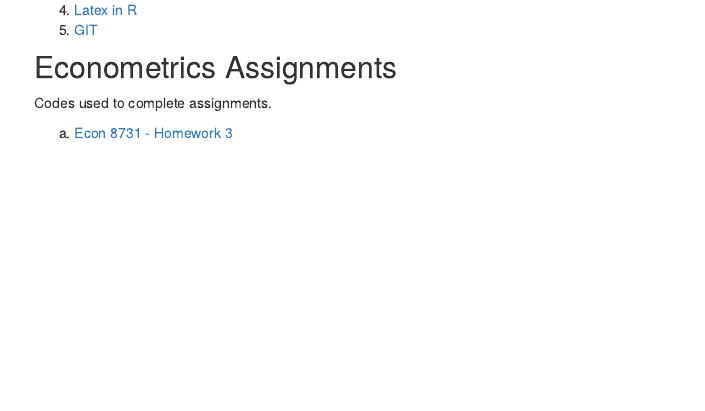
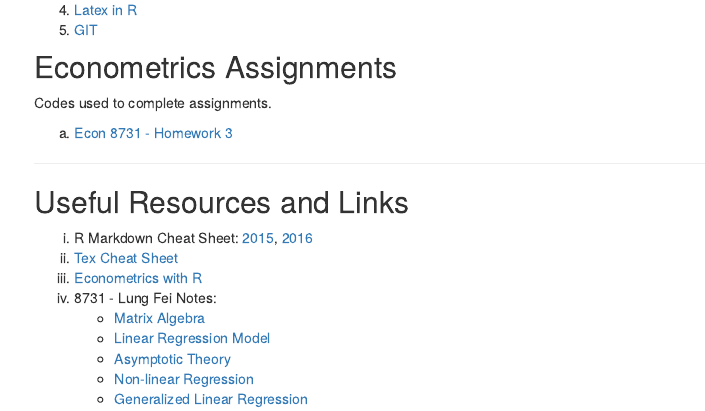
Before and after one commit to KaranSShakya/R-Guide, an R Markdown document (analysis/index.Rmd): the page in a window 1100 px wide, from 240 px down. Rendered offline with R 4.5, knitr and Pandoc, with nearby package versions; drawn as R Markdown's standard HTML page in place of the format the file asks for.

Commit message:
homepage resources

```diff
--- a/analysis/index.Rmd
+++ b/analysis/index.Rmd
@@ -19,3 +19,17 @@ output:
 Codes used to complete assignments.
 
 a. [Econ 8731 - Homework 3](q_8731_hw3.html)
+
+***
+
+## Useful Resources and Links
+
+i. R Markdown Cheat Sheet: [2015](https://rstudio.com/wp-content/uploads/2015/02/rmarkdown-cheatsheet.pdf), [2016](https://rstudio.com/wp-content/uploads/2016/03/rmarkdown-cheatsheet-2.0.pdf)
+ii. [Tex Cheat Sheet](https://www.math.brown.edu/johsilve/ReferenceCards/TeXRefCard.v1.5.pdf)
+iii. [Econometrics with R](https://www.econometrics-with-r.org/index.html)
+iv. 8731 - Lung Fei Notes:
+    + [Matrix Algebra](https://buckeyemailosu-my.sharepoint.com/:b:/g/personal/shakya_11_buckeyemail_osu_edu/EfCjKbrGRZ1ClH_MvECP5sEB7oqFkSMereTpxE1ewanK8A?e=qVB3Zk)
+    + [Linear Regression Model](https://buckeyemailosu-my.sharepoint.com/:b:/g/personal/shakya_11_buckeyemail_osu_edu/EeswpZrcIVhGo-GIigbOKkUBcgl32yD1o3Vfv87lSfA46w?e=oJicby)
+    + [Asymptotic Theory](https://buckeyemailosu-my.sharepoint.com/:b:/g/personal/shakya_11_buckeyemail_osu_edu/EfTfOQarsLpCpUV41nDyO6ABuehVhUQt6yWkmdOjprEO3A?e=UxFEfo)
+    + [Non-linear Regression](https://buckeyemailosu-my.sharepoint.com/:b:/g/personal/shakya_11_buckeyemail_osu_edu/EahGpxYtRGtGtF5IbZdBlmIBysTntYWTd0KsdujrwtvxBA?e=JSkzrq)
+    + [Generalized Linear Regression](https://buckeyemailosu-my.sharepoint.com/:b:/g/personal/shakya_11_buckeyemail_osu_edu/Eafa4Gr5DcBClFctPn8mmX0BYX01qpEDY3TIKfKDRd61TA?e=Ws9Km9)
```
Also changed, not shown: 1 other file.
